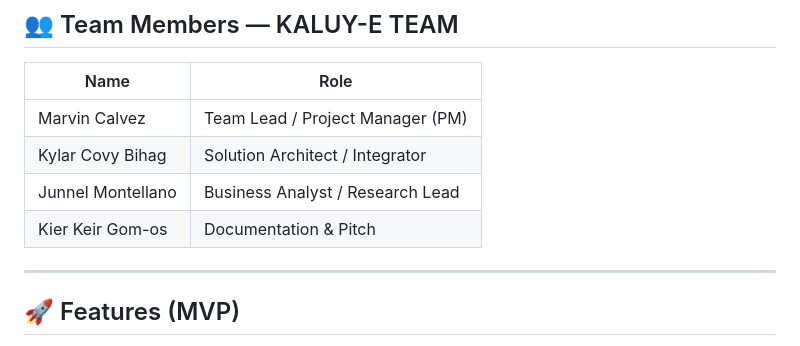
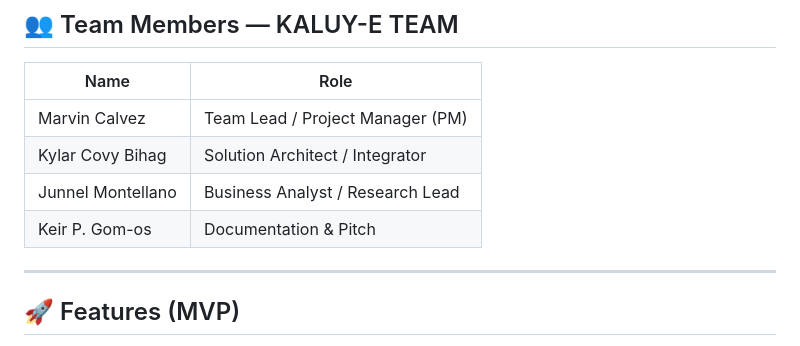
Before and after one commit to Nemless13/SYSARCH32---MIDTERM-PROJECT, a Markdown page: README.md, the part around the change. Rendered like a GitHub page.

Commit message:
Update team member name in README

```diff
--- a/README.md
+++ b/README.md
@@ -29,7 +29,7 @@ It connects **property owners**, **local entrepreneurs**, and **LGU administrato
 | Marvin Calvez | Team Lead / Project Manager (PM) |
 | Kylar Covy Bihag | Solution Architect / Integrator |
 | Junnel Montellano | Business Analyst / Research Lead |
-| Kier Keir Gom-os | Documentation & Pitch |
+| Keir P. Gom-os | Documentation & Pitch |
 
 ---
 
```
